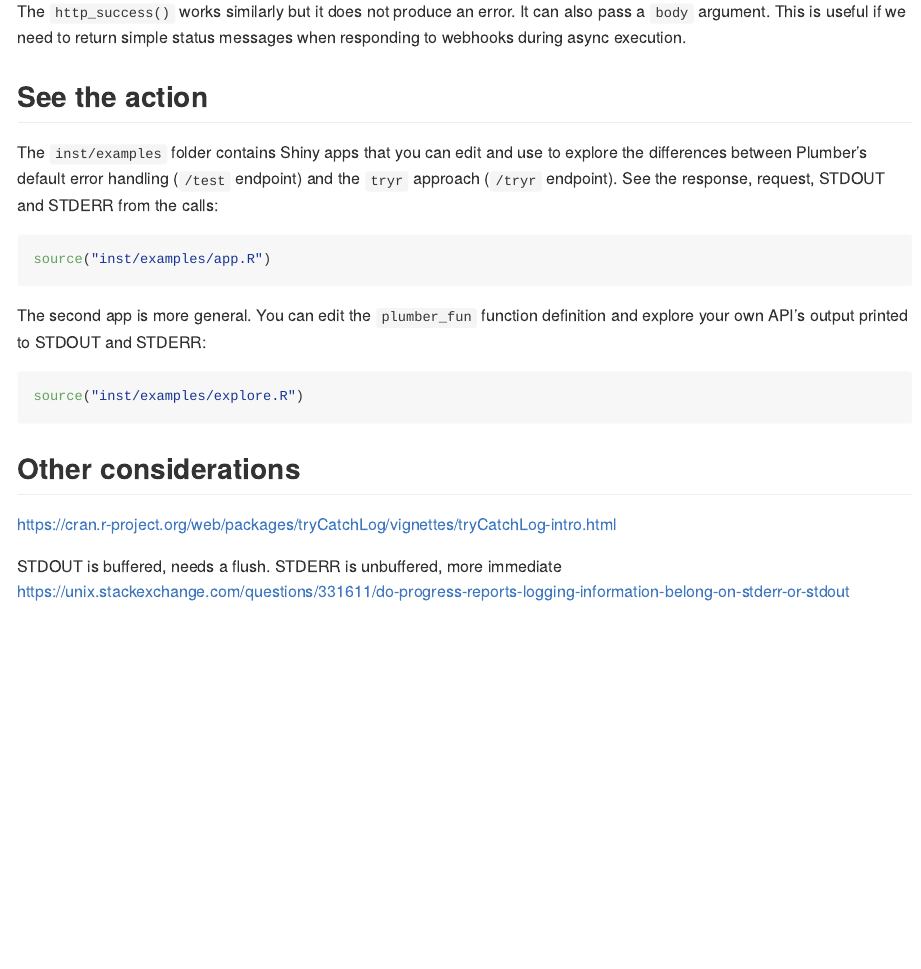
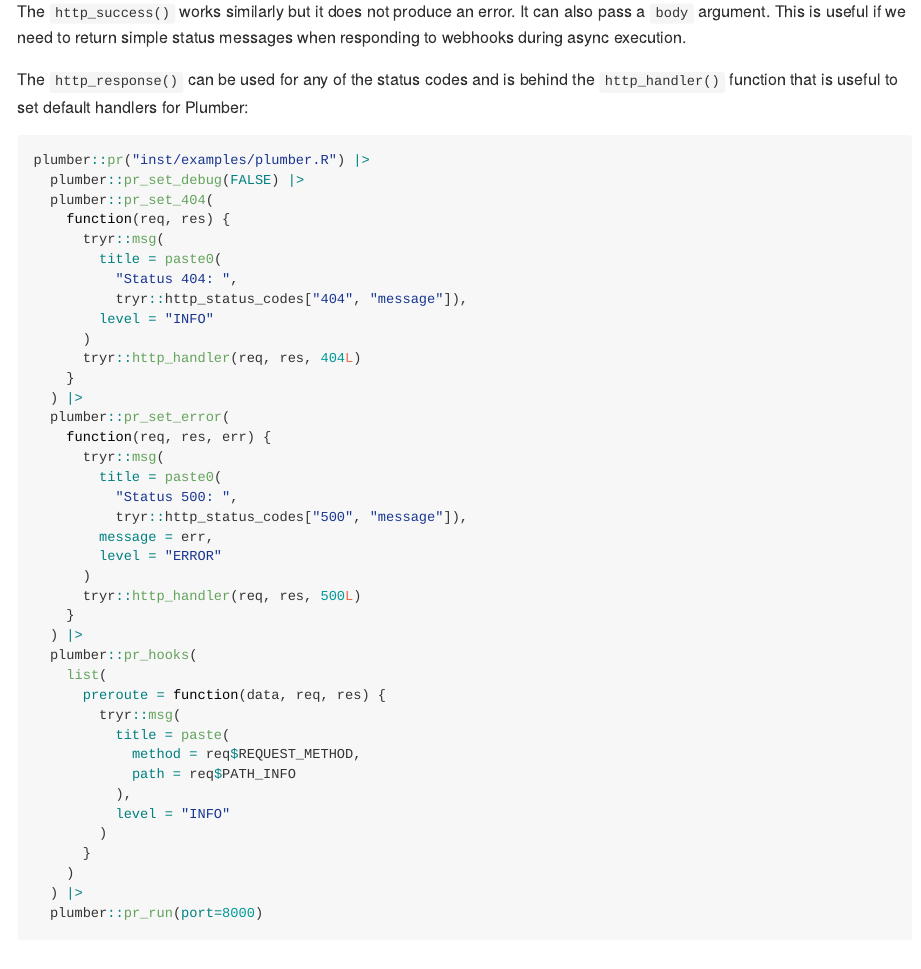
Before and after one commit to analythium/tryr, an R Markdown document (README.Rmd): the page in a window 1100 px wide, from 5920 px down. The pictures show the output file README.md that the author committed with the source, drawn offline in the style of GitHub.

Commit message:
Update docs
Signed-off-by: Peter Solymos <psolymos@gmail.com>

````diff
--- a/README.Rmd
+++ b/README.Rmd
@@ -442,6 +442,50 @@ Structured errors are handled by the `http_error()` function that uses default e
 
 The `http_success()` works similarly but it does not produce an error. It can also pass a `body` argument. This is useful if we need to return simple status messages when responding to webhooks during async execution.
 
+The `http_response()` can be used for any of the status codes and is behind the `http_handler()` function that is useful to set default handlers for Plumber:
+
+```{r eval=FALSE}
+plumber::pr("inst/examples/plumber.R") |>
+  plumber::pr_set_debug(FALSE) |>
+  plumber::pr_set_404(
+    function(req, res) {
+      tryr::msg(
+        title = paste0(
+          "Status 404: ",
+          tryr::http_status_codes["404", "message"]),
+        level = "INFO"
+      )
+      tryr::http_handler(req, res, 404L)
+    }
+  ) |>
+  plumber::pr_set_error(
+    function(req, res, err) {
+      tryr::msg(
+        title = paste0(
+          "Status 500: ",
+          tryr::http_status_codes["500", "message"]),
+        message = err,
+        level = "ERROR"
+      )
+      tryr::http_handler(req, res, 500L)
+    }
+  ) |>
+  plumber::pr_hooks(
+    list(
+      preroute = function(data, req, res) {
+        tryr::msg(
+          title = paste(
+            method = req$REQUEST_METHOD,
+            path = req$PATH_INFO
+          ),
+          level = "INFO"
+        )
+      }
+    )
+  ) |>
+  plumber::pr_run(port=8000)
+```
+
 ## See the action
 
 The `inst/examples` folder contains Shiny apps that you can edit and use to explore the differences between Plumber's default error handling (`/test` endpoint) and the `tryr` approach (`/tryr` endpoint). See the response, request, STDOUT and STDERR from the calls:
````
Also changed, not shown: README.md, 2 other files.
